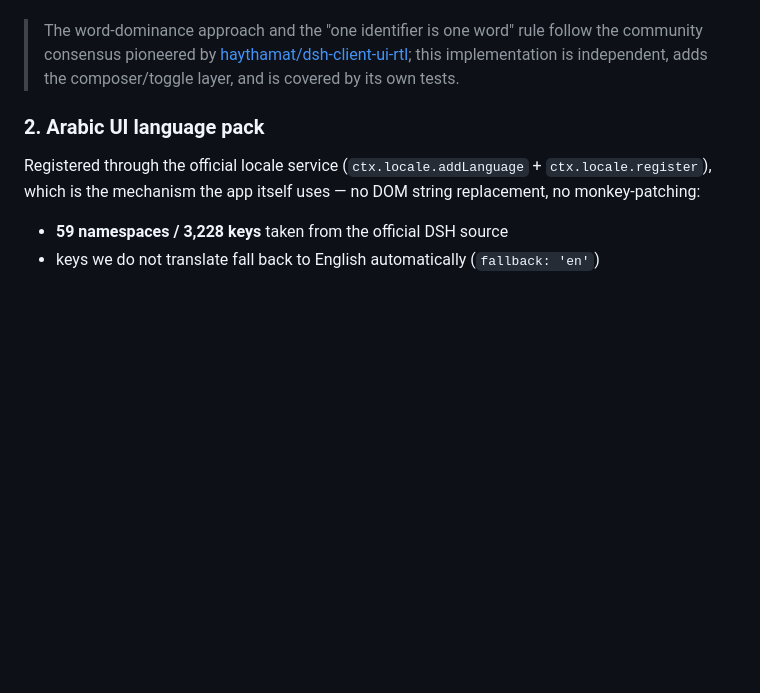
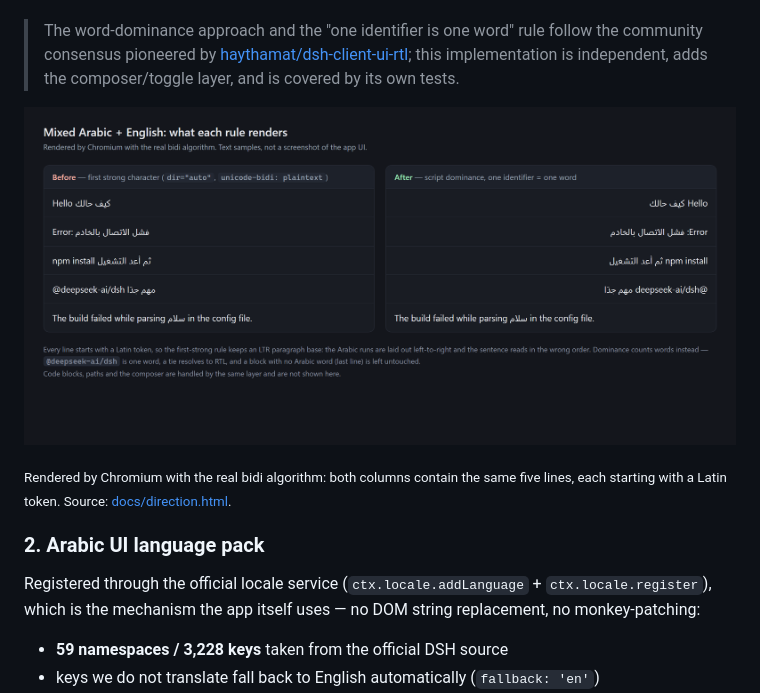
Before and after one commit to SMSMy/dsh-arabic, a Markdown page: README.md, the part around the change. Drawn GitHub-style; pictures changed too: docs/direction.png (added); blank space fills up the shorter version.

Commit message:
docs: render the direction rule instead of describing it
docs/direction.html is the source of a Chromium-rendered comparison of the same
five lines under both rules (first-strong vs script dominance), including the
English-prose-with-an-Arabic-word case that must stay LTR. Both READMEs embed the
image through an absolute URL so it renders on the npm page too.

Also add repository topics (dsh-plugin, dsh, deepseek-harness, arabic, rtl, bidi,
localization, i18n) - they were missing, which is how a plugin stays invisible.

```diff
--- a/README.md
+++ b/README.md
@@ -44,6 +44,11 @@ gets wrong.
 > [haythamat/dsh-client-ui-rtl](https://github.com/haythamat/dsh-client-ui-rtl);
 > this implementation is independent, adds the composer/toggle layer, and is
 > covered by its own tests.
+
+![Before and after: first-strong versus script dominance](https://raw.githubusercontent.com/SMSMy/dsh-arabic/main/docs/direction.png)
+
+<sub>Rendered by Chromium with the real bidi algorithm: both columns contain the same five
+lines, each starting with a Latin token. Source: [docs/direction.html](docs/direction.html).</sub>
 
 ### 2. Arabic UI language pack
 
```
Also changed, not shown: README.ar.md (+4 -0 lines), 1 other file.
